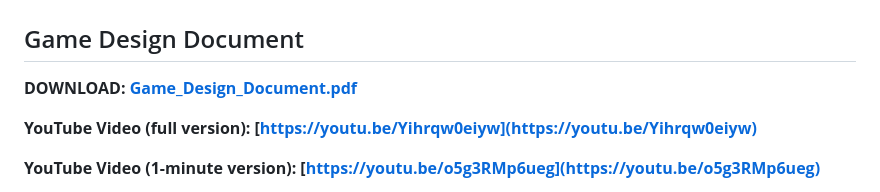
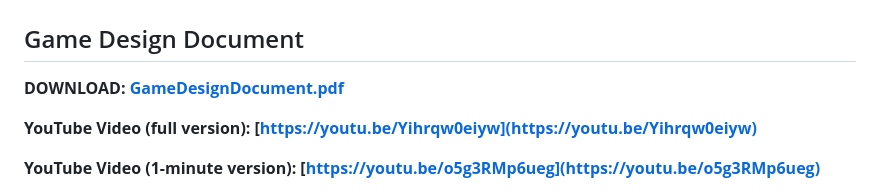
Before and after one commit to jckuri/silver_robot, a Markdown page: README.md, the part around the change. Drawn GitHub-style.

```diff
--- a/README.md
+++ b/README.md
@@ -2,7 +2,7 @@
 
 ## Game Design Document
 
-**DOWNLOAD: [Game_Design_Document.pdf](./Game_Design_Document.pdf)**
+**DOWNLOAD: [GameDesignDocument.pdf](./GameDesignDocument.pdf)**
 
 **YouTube Video (full version): [https://youtu.be/Yihrqw0eiyw](https://youtu.be/Yihrqw0eiyw)**
 
```
